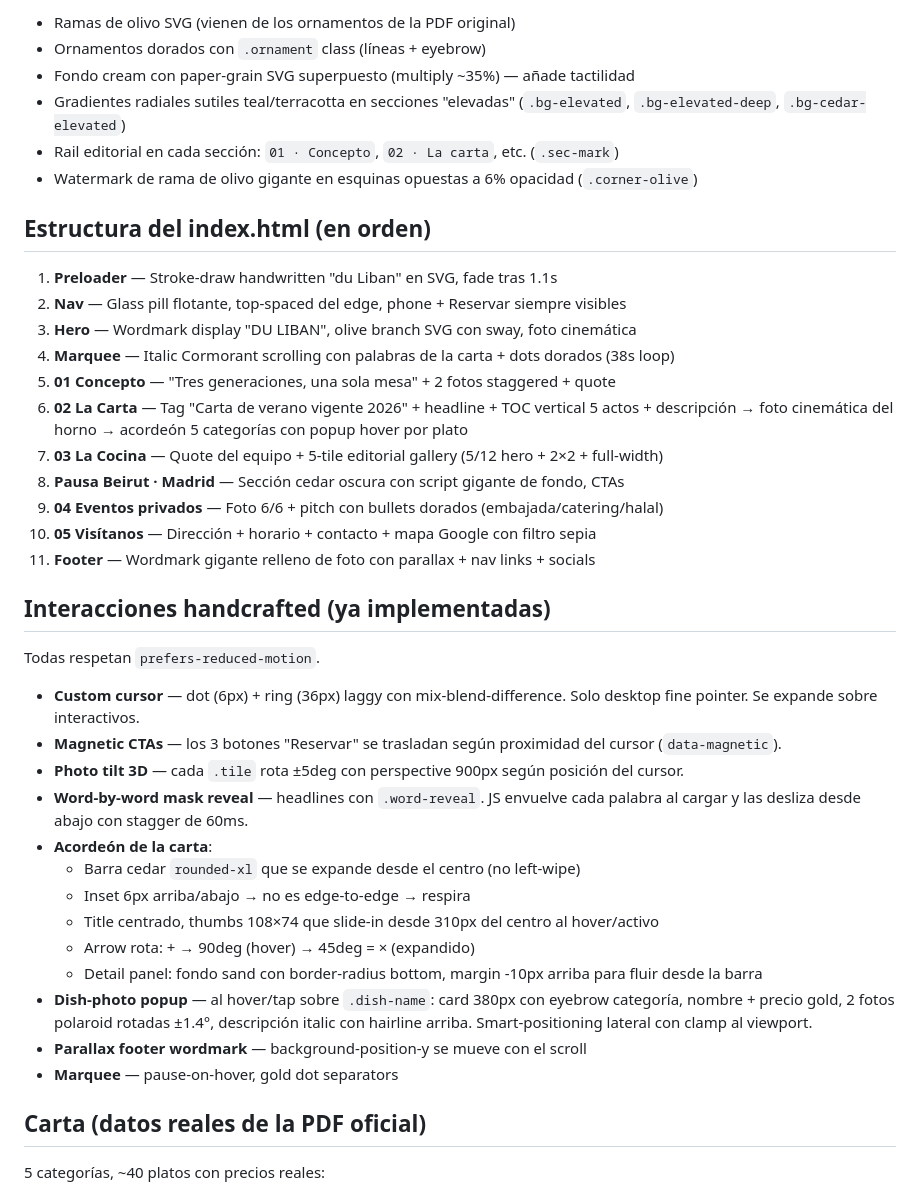
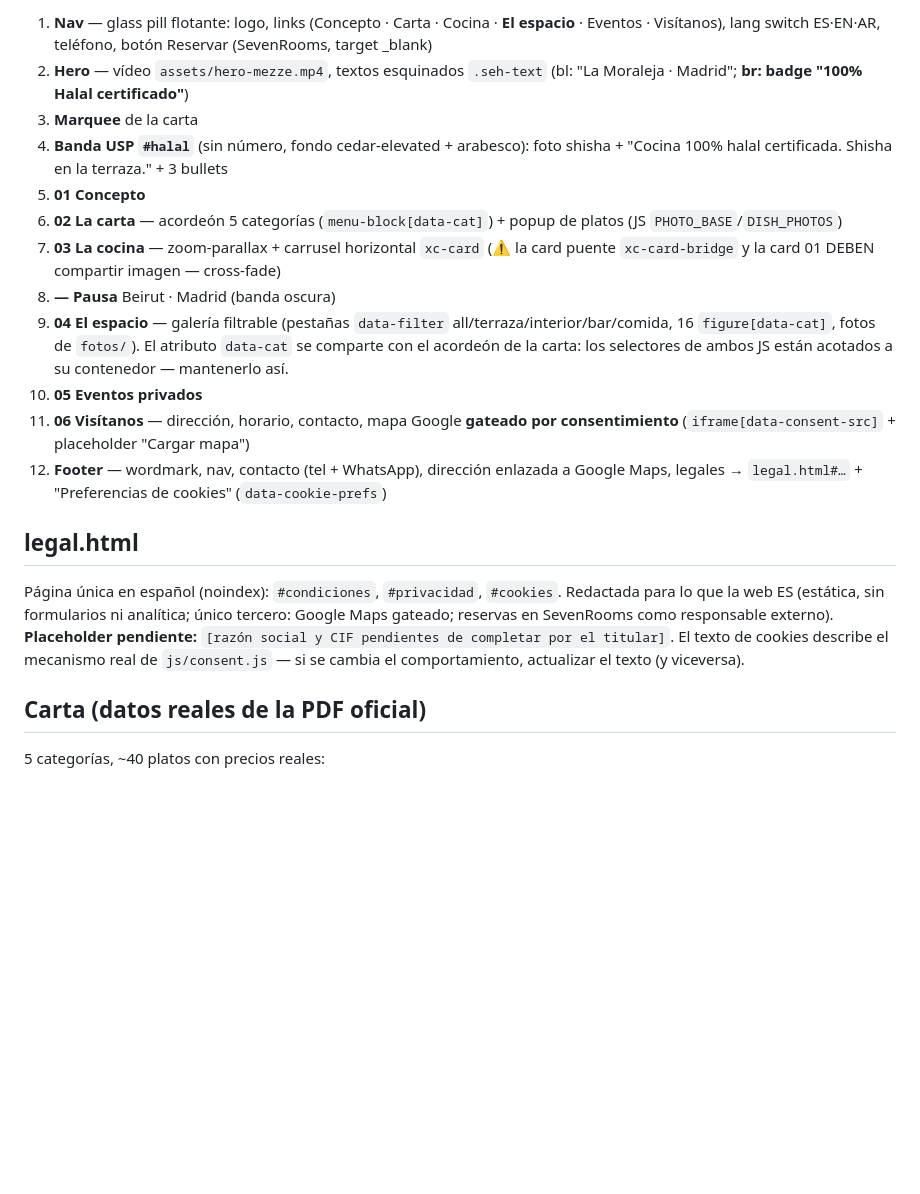
Before and after one commit to gonzalolopezkan-spec/duliban, a Markdown page: CLAUDE.md, the part around one of its changes. GitHub-like rendering; blank space fills up the shorter version.

```diff
--- a/CLAUDE.md
+++ b/CLAUDE.md
@@ -48,42 +47,20 @@ Single-page website para du Liban, un restaurante de alta cocina libanesa establ
 
-- Ramas de olivo SVG (vienen de los ornamentos de la PDF original)
-- Ornamentos dorados con `.ornament` class (líneas + eyebrow)
-- Fondo cream con paper-grain SVG superpuesto (multiply ~35%) — añade tactilidad
-- Gradientes radiales sutiles teal/terracotta en secciones "elevadas" (`.bg-elevated`, `.bg-elevated-deep`, `.bg-cedar-elevated`)
-- Rail editorial en cada sección: `01 · Concepto`, `02 · La carta`, etc. (`.sec-mark`)
-- Watermark de rama de olivo gigante en esquinas opuestas a 6% opacidad (`.corner-olive`)
+1. **Nav** — glass pill flotante: logo, links (Concepto · Carta · Cocina · **El espacio** · Eventos · Visítanos), lang switch ES·EN·AR, teléfono, botón Reservar (SevenRooms, target _blank)
+2. **Hero** — vídeo `assets/hero-mezze.mp4`, textos esquinados `.seh-text` (bl: "La Moraleja · Madrid"; **br: badge "100% Halal certificado"**)
+3. **Marquee** de la carta
+4. **Banda USP `#halal`** (sin número, fondo cedar-elevated + arabesco): foto shisha + "Cocina 100% halal certificada. Shisha en la terraza." + 3 bullets
+5. **01 Concepto**
+6. **02 La carta** — acordeón 5 categorías (`menu-block[data-cat]`) + popup de platos (JS `PHOTO_BASE`/`DISH_PHOTOS`)
+7. **03 La cocina** — zoom-parallax + carrusel horizontal `xc-card` (⚠️ la card puente `xc-card-bridge` y la card 01 DEBEN compartir imagen — cross-fade)
+8. **— Pausa** Beirut · Madrid (banda oscura)
+9. **04 El espacio** — galería filtrable (pestañas `data-filter` all/terraza/interior/bar/comida, 16 `figure[data-cat]`, fotos de `fotos/`). El atributo `data-cat` se comparte con el acordeón de la carta: los selectores de ambos JS están acotados a su contenedor — mantenerlo así.
+10. **05 Eventos privados**
+11. **06 Visítanos** — dirección, horario, contacto, mapa Google **gateado por consentimiento** (`iframe[data-consent-src]` + placeholder "Cargar mapa")
+12. **Footer** — wordmark, nav, contacto (tel + WhatsApp), dirección enlazada a Google Maps, legales → `legal.html#…` + "Preferencias de cookies" (`data-cookie-prefs`)
 
-## Estructura del index.html (en orden)
+## legal.html
 
-1. **Preloader** — Stroke-draw handwritten "du Liban" en SVG, fade tras 1.1s
-2. **Nav** — Glass pill flotante, top-spaced del edge, phone + Reservar siempre visibles
-3. **Hero** — Wordmark display "DU LIBAN", olive branch SVG con sway, foto cinemática
-4. **Marquee** — Italic Cormorant scrolling con palabras de la carta + dots dorados (38s loop)
-5. **01 Concepto** — "Tres generaciones, una sola mesa" + 2 fotos staggered + quote
-6. **02 La Carta** — Tag "Carta de verano vigente 2026" + headline + TOC vertical 5 actos + descripción → foto cinemática del horno → acordeón 5 categorías con popup hover por plato
-7. **03 La Cocina** — Quote del equipo + 5-tile editorial gallery (5/12 hero + 2×2 + full-width)
-8. **Pausa Beirut · Madrid** — Sección cedar oscura con script gigante de fondo, CTAs
-9. **04 Eventos privados** — Foto 6/6 + pitch con bullets dorados (embajada/catering/halal)
-10. **05 Visítanos** — Dirección + horario + contacto + mapa Google con filtro sepia
-11. **Footer** — Wordmark gigante relleno de foto con parallax + nav links + socials
-
-## Interacciones handcrafted (ya implementadas)
-
-Todas respetan `prefers-reduced-motion`.
-
-- **Custom cursor** — dot (6px) + ring (36px) laggy con mix-blend-difference. Solo desktop fine pointer. Se expande sobre interactivos.
-- **Magnetic CTAs** — los 3 botones "Reservar" se trasladan según proximidad del cursor (`data-magnetic`).
-- **Photo tilt 3D** — cada `.tile` rota ±5deg con perspective 900px según posición del cursor.
-- **Word-by-word mask reveal** — headlines con `.word-reveal`. JS envuelve cada palabra al cargar y las desliza desde abajo con stagger de 60ms.
-- **Acordeón de la carta**:
-  - Barra cedar `rounded-xl` que se expande desde el centro (no left-wipe)
-  - Inset 6px arriba/abajo → no es edge-to-edge → respira
-  - Title centrado, thumbs 108×74 que slide-in desde 310px del centro al hover/activo
-  - Arrow rota: + → 90deg (hover) → 45deg = × (expandido)
-  - Detail panel: fondo sand con border-radius bottom, margin -10px arriba para fluir desde la barra
-- **Dish-photo popup** — al hover/tap sobre `.dish-name`: card 380px con eyebrow categoría, nombre + precio gold, 2 fotos polaroid rotadas ±1.4°, descripción italic con hairline arriba. Smart-positioning lateral con clamp al viewport.
-- **Parallax footer wordmark** — background-position-y se mueve con el scroll
-- **Marquee** — pause-on-hover, gold dot separators
+Página única en español (noindex): `#condiciones`, `#privacidad`, `#cookies`. Redactada para lo que la web ES (estática, sin formularios ni analítica; único tercero: Google Maps gateado; reservas en SevenRooms como responsable externo). **Placeholder pendiente:** `[razón social y CIF pendientes de completar por el titular]`. El texto de cookies describe el mecanismo real de `js/consent.js` — si se cambia el comportamiento, actualizar el texto (y viceversa).
 
 ## Carta (datos reales de la PDF oficial)
 
```
Also changed, not shown: other parts of CLAUDE.md (+60 -83 lines).
